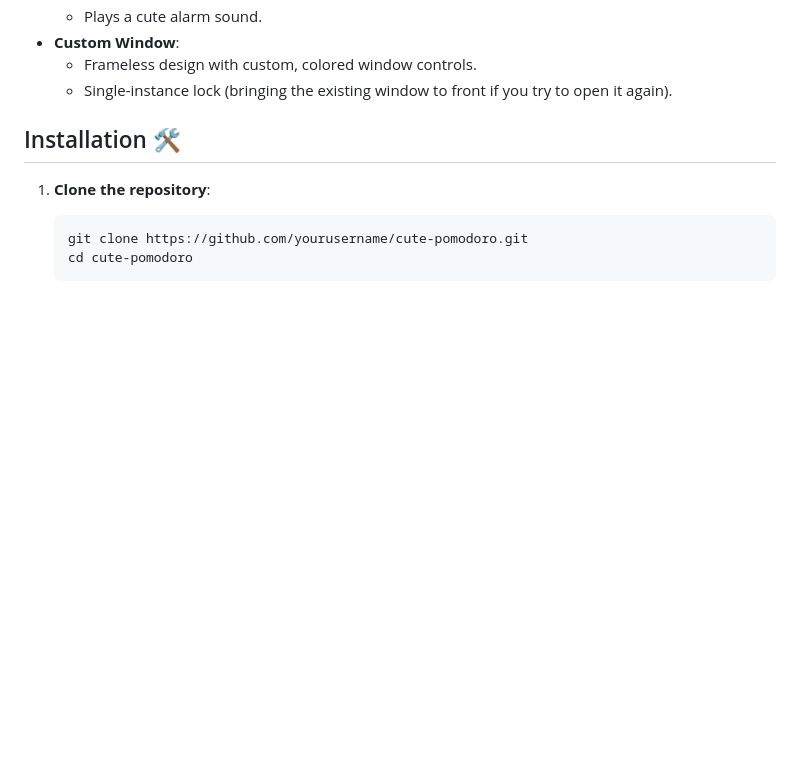
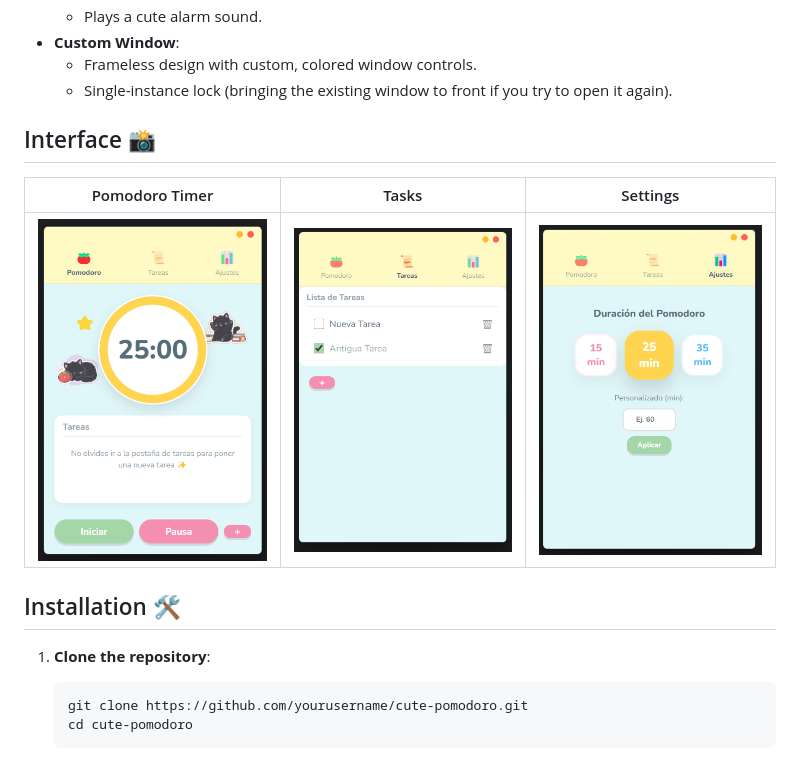
Before and after one commit to Crow6093/Pomodoro, a Markdown page: README.md, the part around the change. Rendered like a GitHub page; pictures changed too: assets/Ui_Ajustes.png (added), assets/Ui_Pomodoro.png (added), assets/Ui_Tareas.png (added); blank space fills up the shorter version.

Commit message:
new readme

```diff
--- a/README.md
+++ b/README.md
@@ -18,6 +18,12 @@ A super cute, pastel-themed Pomodoro timer application built with Electron. Insp
 - **Custom Window**:
   - Frameless design with custom, colored window controls.
   - Single-instance lock (bringing the existing window to front if you try to open it again).
+
+## Interface 📸
+
+| Pomodoro Timer | Tasks | Settings |
+|:---:|:---:|:---:|
+| <img src="assets/Ui_Pomodoro.png" width="300" /> | <img src="assets/Ui_Tareas.png" width="300" /> | <img src="assets/Ui_Ajustes.png" width="300" /> |
 
 ## Installation 🛠️
 
```
